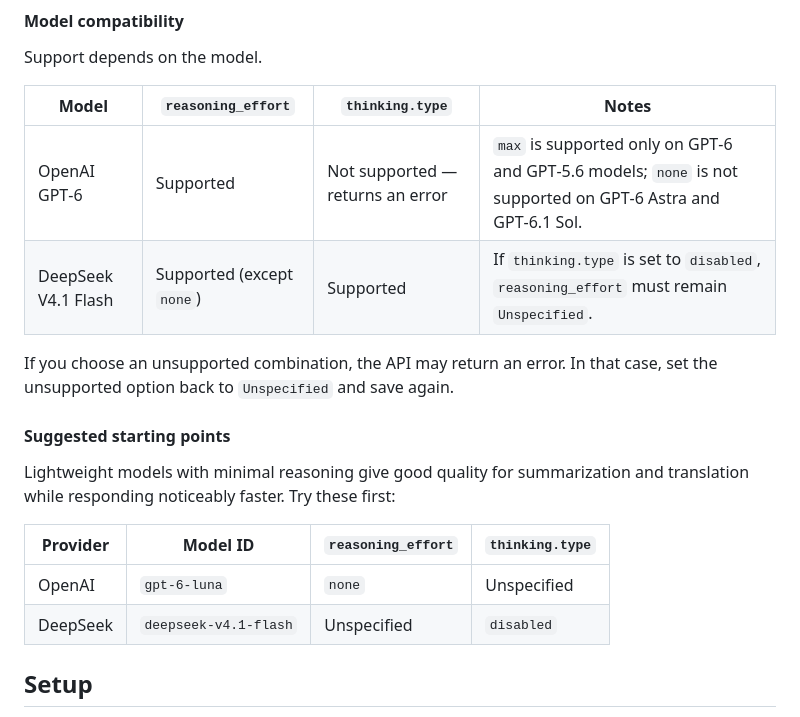
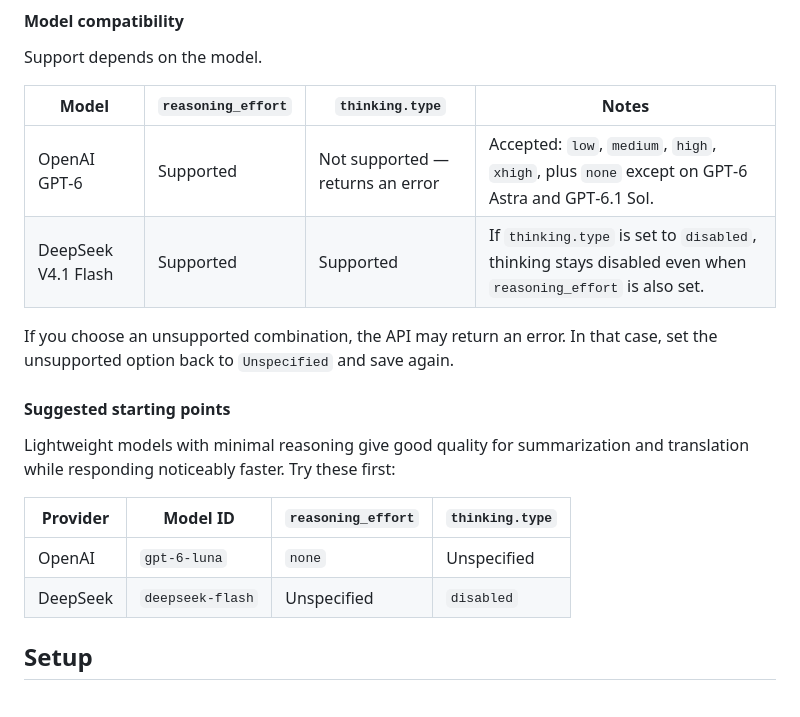
Before and after one commit to sh2/extension-summarize-translate-gemini, a Markdown page: README.md, the part around the change. Rendered like a GitHub page.

Commit message:
docs: clarify reasoning support and update DeepSeek model ID

```diff
--- a/README.md
+++ b/README.md
@@ -76,8 +76,8 @@ Support depends on the model.
 
 | Model | `reasoning_effort` | `thinking.type` | Notes |
 | --- | --- | --- | --- |
-| OpenAI GPT‑6 | Supported | Not supported — returns an error | `max` is supported only on GPT‑6 and GPT‑5.6 models; `none` is not supported on GPT‑6 Astra and GPT‑6.1 Sol. |
-| DeepSeek V4.1 Flash | Supported (except `none`) | Supported | If `thinking.type` is set to `disabled`, `reasoning_effort` must remain `Unspecified`. |
+| OpenAI GPT‑6 | Supported | Not supported — returns an error | Accepted: `low`, `medium`, `high`, `xhigh`, plus `none` except on GPT‑6 Astra and GPT‑6.1 Sol. |
+| DeepSeek V4.1 Flash | Supported | Supported | If `thinking.type` is set to `disabled`, thinking stays disabled even when `reasoning_effort` is also set. |
 
 If you choose an unsupported combination, the API may return an error. In that case, set the unsupported option back to `Unspecified` and save again.
 
@@ -88,7 +88,7 @@ Lightweight models with minimal reasoning give good quality for summarization an
 | Provider | Model ID | `reasoning_effort` | `thinking.type` |
 | --- | --- | --- | --- |
 | OpenAI | `gpt-6-luna` | `none` | Unspecified |
-| DeepSeek | `deepseek-v4.1-flash` | Unspecified | `disabled` |
+| DeepSeek | `deepseek-flash` | Unspecified | `disabled` |
 
 ## Setup
 
```
